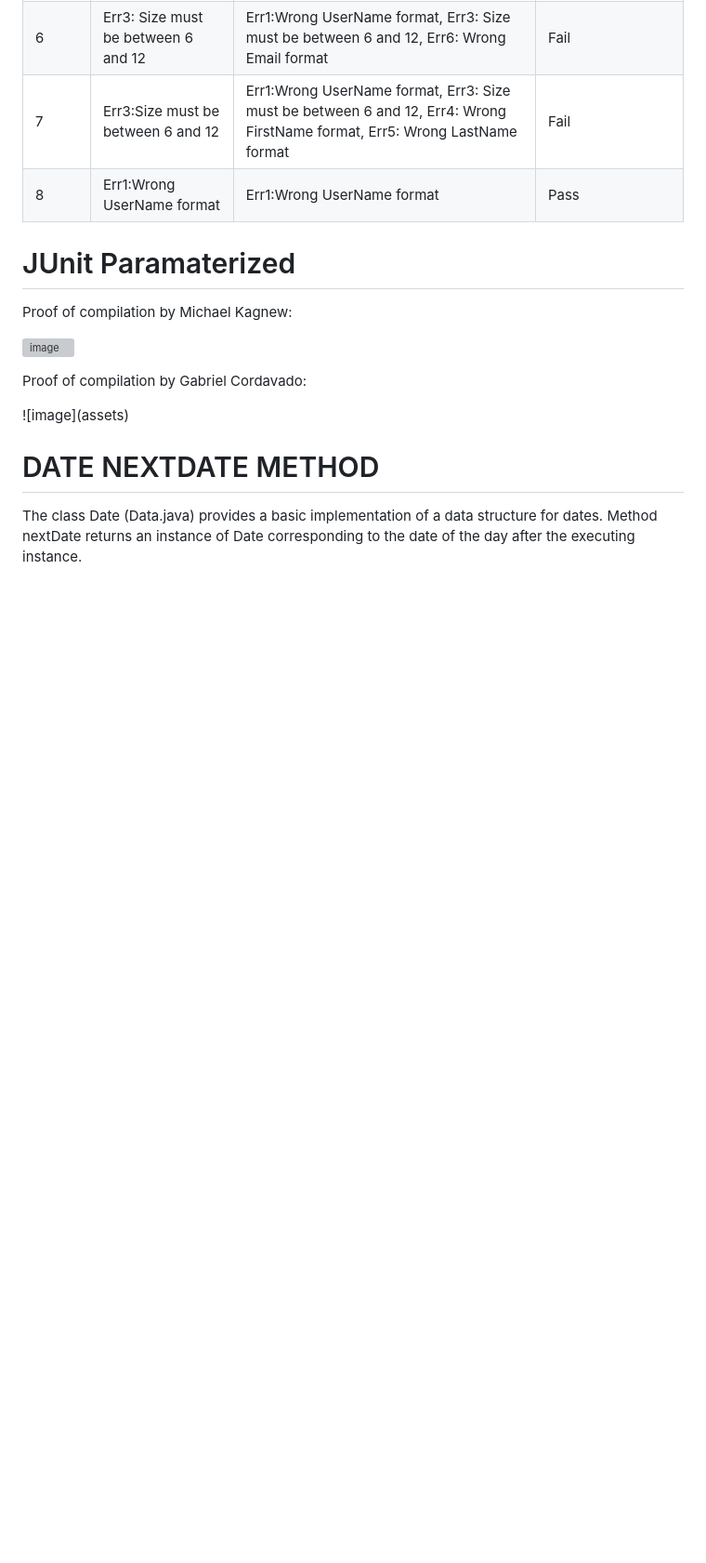
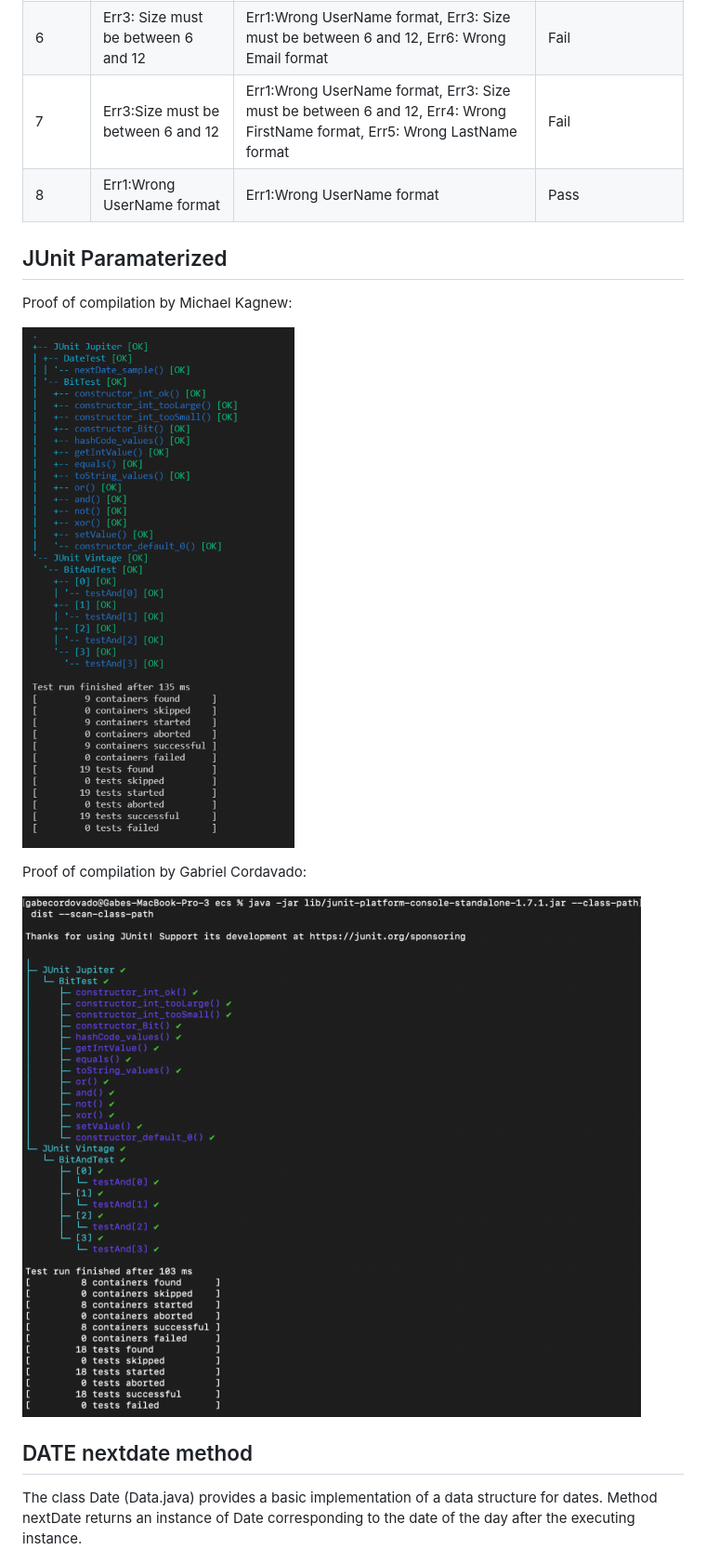
Before and after one commit to Michael-Kagnew/seg3103_playground, a Markdown page: Lab02/README.md, the part around the change printed below. Shown: that part at 93% size. Drawn GitHub-style; pictures changed too: Lab02/assets/gabe_bit_test.png (added); blank space fills up the shorter version; grey boxes are pictures that could not be loaded.

Commit message:
finished readme file and added gabe proof

```diff
--- a/Lab02/README.md
+++ b/Lab02/README.md
@@ -24,18 +24,18 @@ header
 8 | Err1:Wrong UserName format | Err1:Wrong UserName format | Pass
 
 
-# JUnit Paramaterized
+## JUnit Paramaterized
 
 Proof of compilation by Michael Kagnew:
 
-![image](assets\bitTest.png)
+![image](assets/bitTest.png)
 
 Proof of compilation by Gabriel Cordavado:
 
-![image](assets\)
+![image](assets/gabe_bit_test.png)
 
 
-# DATE NEXTDATE METHOD
+## DATE nextdate method
 The class Date (Data.java) provides a basic implementation
 of a data structure for dates. Method nextDate returns an
 instance of Date corresponding to the date of the day after
```
Also changed, not shown: other parts of Lab02/README.md (+119 -2 lines).
